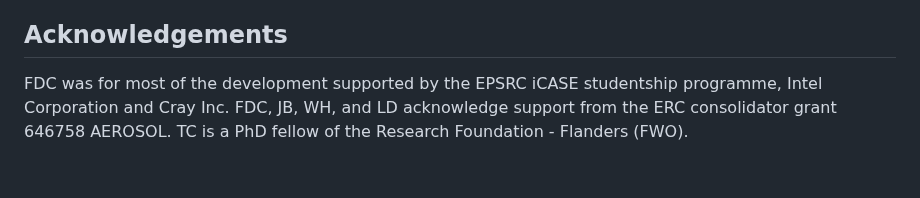
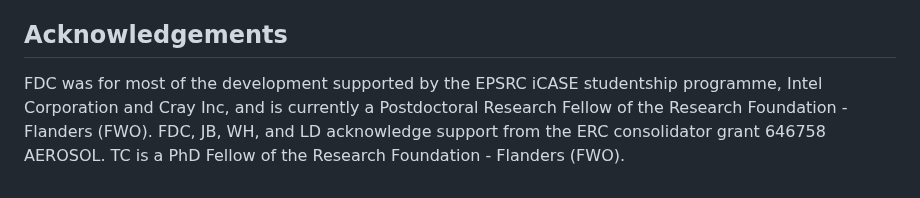
Before and after one commit to Magritte-code/Magritte, a Markdown page: README.md, the part around the change. Drawn GitHub-style.

Commit message:
Update acknowledgements.

```diff
--- a/README.md
+++ b/README.md
@@ -86,6 +86,6 @@ examples to facilitate its independent use. Until then, please
 * Arnout Coenegrachts
 
 ## Acknowledgements
-FDC was for most of the development supported by the EPSRC iCASE studentship programme, Intel Corporation and Cray Inc.
+FDC was for most of the development supported by the EPSRC iCASE studentship programme, Intel Corporation and Cray Inc, and is currently a Postdoctoral Research Fellow of the Research Foundation - Flanders (FWO).
 FDC, JB, WH, and LD acknowledge support from the ERC consolidator grant 646758 AEROSOL.
-TC is a PhD fellow of the Research Foundation - Flanders (FWO).
+TC is a PhD Fellow of the Research Foundation - Flanders (FWO).
```
